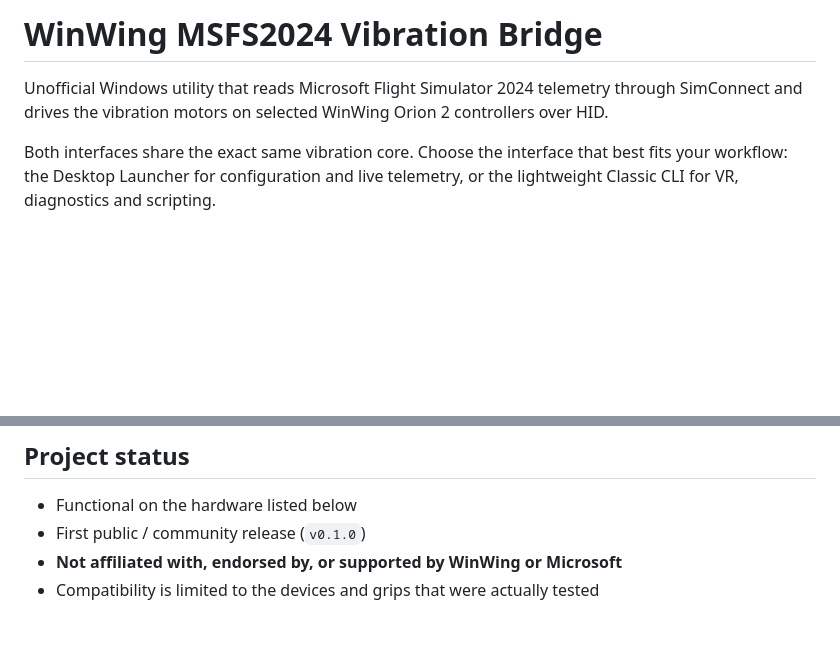
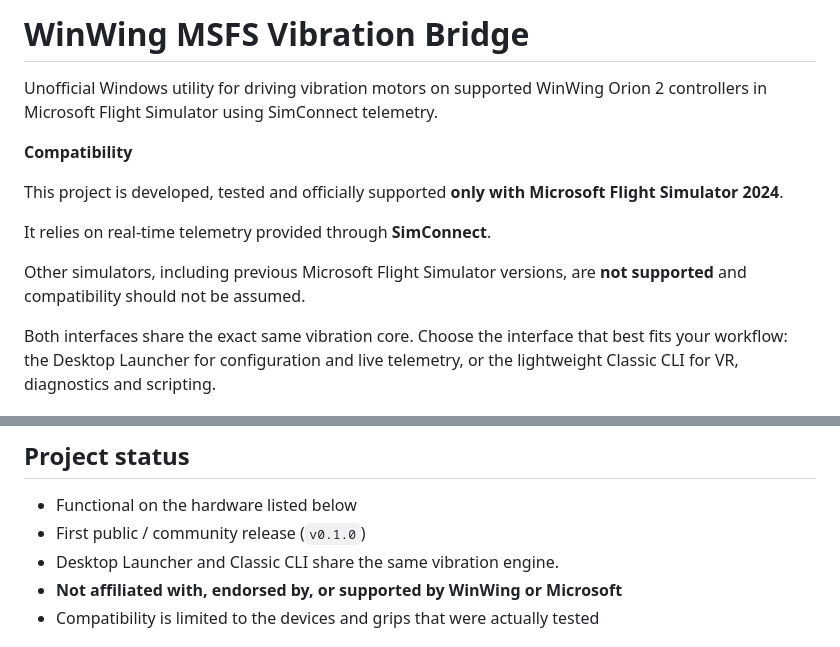
Before and after one commit to Apch132/MSFS-Orion-Vibration-Bridge, a Markdown page: README.md, 2 parts joined by grey strips. Rendered like a GitHub page; blank space fills up the shorter version.

Commit message:
docs: finalize README wording
Co-authored-by: Cursor <cursoragent@cursor.com>

```diff
--- a/README.md
+++ b/README.md
@@ -1,6 +1,14 @@
-# WinWing MSFS2024 Vibration Bridge
+# WinWing MSFS Vibration Bridge
 
-Unofficial Windows utility that reads Microsoft Flight Simulator 2024 telemetry through SimConnect and drives the vibration motors on selected WinWing Orion 2 controllers over HID.
+Unofficial Windows utility for driving vibration motors on supported WinWing Orion 2 controllers in Microsoft Flight Simulator using SimConnect telemetry.
+
+**Compatibility**
+
+This project is developed, tested and officially supported **only with Microsoft Flight Simulator 2024**.
+
+It relies on real-time telemetry provided through **SimConnect**.
+
+Other simulators, including previous Microsoft Flight Simulator versions, are **not supported** and compatibility should not be assumed.
 
 Both interfaces share the exact same vibration core.
 Choose the interface that best fits your workflow: the Desktop Launcher for configuration and live telemetry, or the lightweight Classic CLI for VR, diagnostics and scripting.
@@ -51,6 +59,7 @@ Launcher preferences live under the Windows app data directory for identifier `c
 
 - Functional on the hardware listed below
 - First public / community release (`v0.1.0`)
+- Desktop Launcher and Classic CLI share the same vibration engine.
 - **Not affiliated with, endorsed by, or supported by WinWing or Microsoft**
 - Compatibility is limited to the devices and grips that were actually tested
 
```
